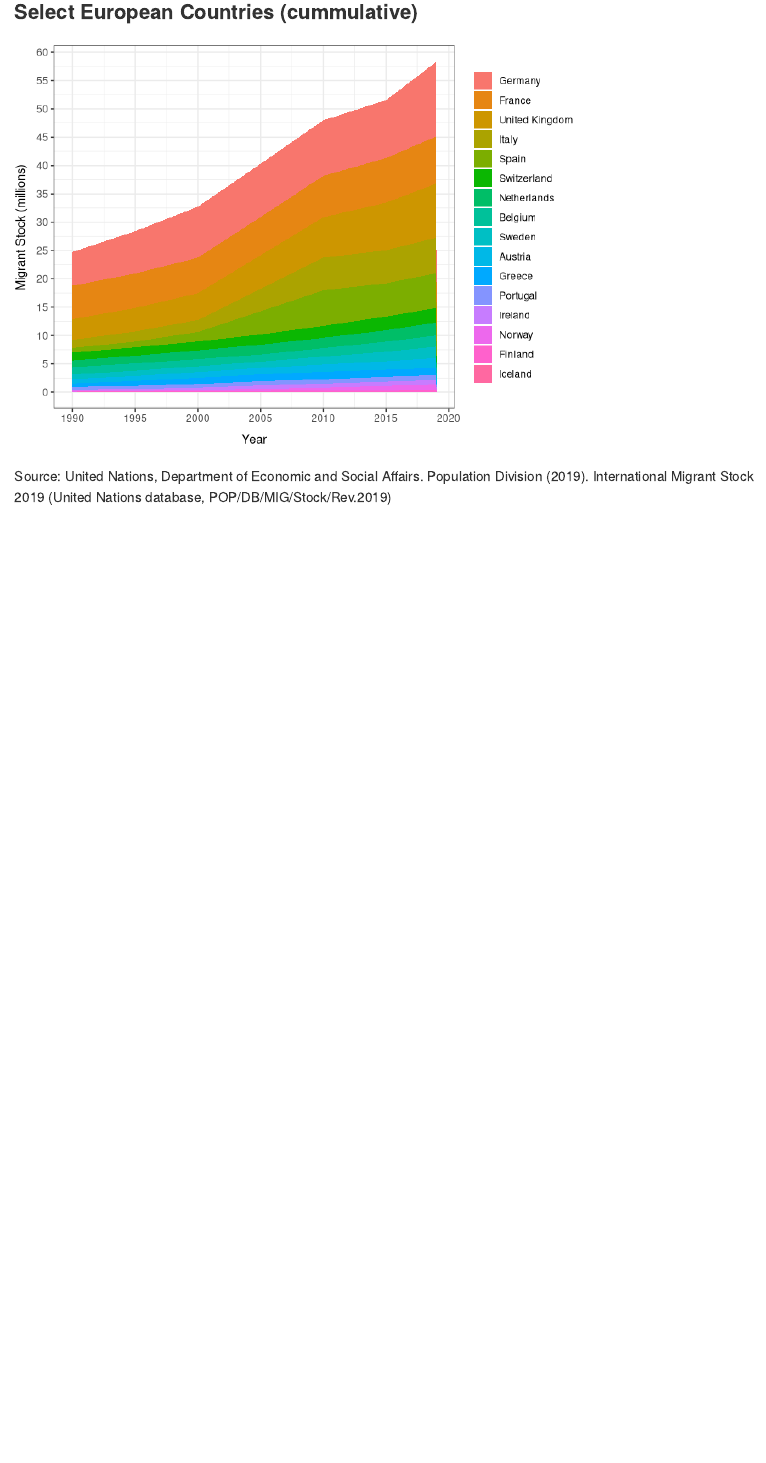
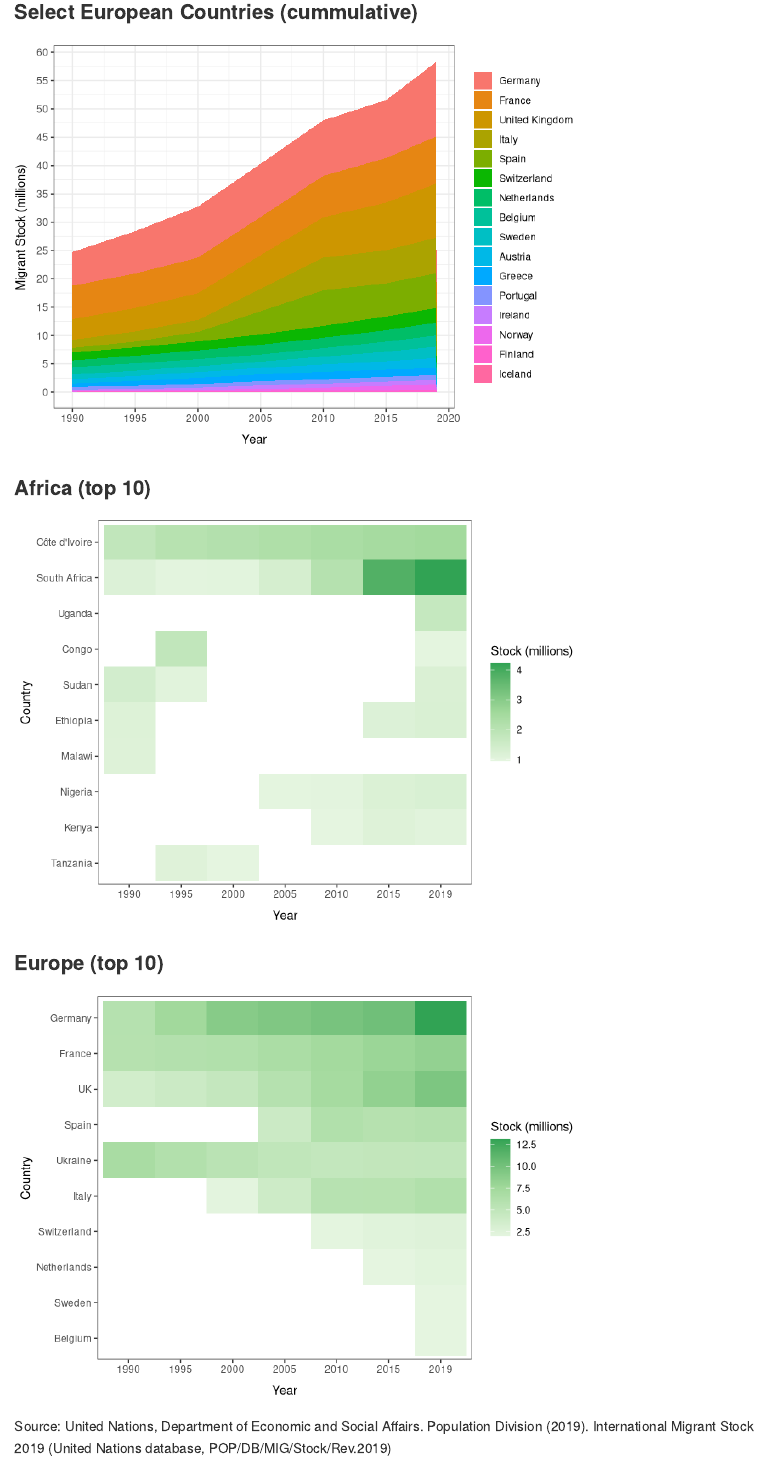
Before and after one commit to jean-luc-jucker/unfpa-migrant-stocks, an R Markdown document (unfpa.Rmd): the page in a window 1100 px wide, from 1800 px down. Rendered offline with R 4.5, knitr and Pandoc, with nearby package versions.

Commit message:
adding plots

````diff
--- a/unfpa.Rmd
+++ b/unfpa.Rmd
@@ -99,4 +99,57 @@ data %>%
 
 ```
 
+### Africa (top 10)
+
+```{r 5, echo=FALSE}
+africa <- data %>%
+  slice(c(134:269, 277:339, 347:381, 389:507, 522:570)) %>%
+  mutate(Area = recode(Area, 'Democratic Republic of the Congo'='Congo', 'United Republic of Tanzania'='Tanzania'))
+africa %>%
+  mutate(Stock=Stock/1000000) %>%
+  filter(Stock > 0.9) %>%
+  mutate(Area=reorder(Area, Stock)) %>%
+  ggplot(aes(as.factor(Year), Area, fill=Stock))+
+  geom_tile()+
+  scale_fill_gradientn(colors = RColorBrewer::brewer.pal(3, "Greens"))+
+  theme_bw()+
+  theme(panel.grid = element_blank())+
+  ylab("Country")+xlab("Year")+
+  theme(axis.title.x = element_text(vjust=-1))+
+  labs(fill = "Stock (millions)")
+
+```
+
+### Europe (top 10)
+
+```{r 6, echo=FALSE}
+europe <- data %>%
+  slice(c(1543:1612, 1620:1710, 1718:1825, 1833:1895)) %>%
+  mutate(Area = recode(Area, 'United Kingdom'='UK'))
+europe %>%
+  filter(Area!="Russian Federation") %>%
+  mutate(Stock=Stock/1000000) %>%
+  filter(Stock > 1.9) %>%
+  mutate(Area=reorder(Area, Stock)) %>%
+  ggplot(aes(as.factor(Year), Area, fill=Stock))+
+  geom_tile()+
+  scale_fill_gradientn(colors = RColorBrewer::brewer.pal(3, "Greens"))+
+  theme_bw()+
+  theme(panel.grid = element_blank())+
+  ylab("Country")+xlab("Year")+
+  theme(axis.title.x = element_text(vjust=-1))+
+  labs(fill = "Stock (millions)")
+
+```
+
+
+
+
+
+
+
+
+
+
+
 Source: United Nations, Department of Economic and Social Affairs. Population Division (2019). International Migrant Stock 2019 (United Nations database, POP/DB/MIG/Stock/Rev.2019)
````
Also changed, not shown: analysis.R (+32 -7 lines), unfpa.R (+3 -0 lines), unfpa.md, unfpa.Rmd (2 more changed lines).
